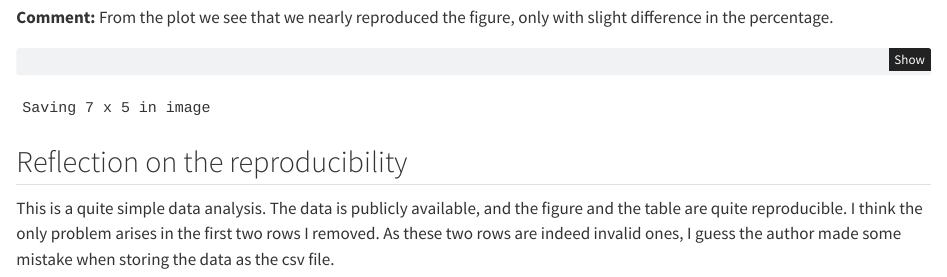
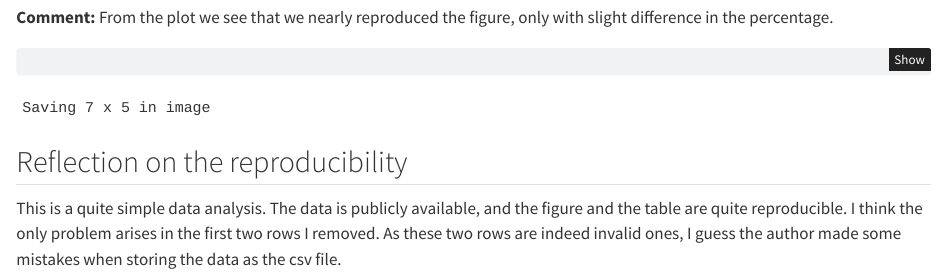
Before and after one commit to kyZhan2002/bst270_individual_proj, a Quarto document (code/steak_analysis.qmd): the page in a window 1100 px wide, from 2590 px down. Rendered offline with R 4.5, knitr and Pandoc in place of Quarto, with nearby package versions.

```diff
--- a/code/steak_analysis.qmd
+++ b/code/steak_analysis.qmd
@@ -132,4 +132,4 @@
 
 ## Reflection on the reproducibility
 
-This is a quite simple data analysis. The data is publicly available, and the figure and the table are quite reproducible. I think the only problem arises in the first two rows I removed. As these two rows are indeed invalid ones, I guess the author made some mistake when storing the data as the csv file.
+This is a quite simple data analysis. The data is publicly available, and the figure and the table are quite reproducible. I think the only problem arises in the first two rows I removed. As these two rows are indeed invalid ones, I guess the author made some mistakes when storing the data as the csv file.
```
Also changed, not shown: README.md, code/steak_analysis.html, data/steak1.png (added), data/steak2.png (added).
